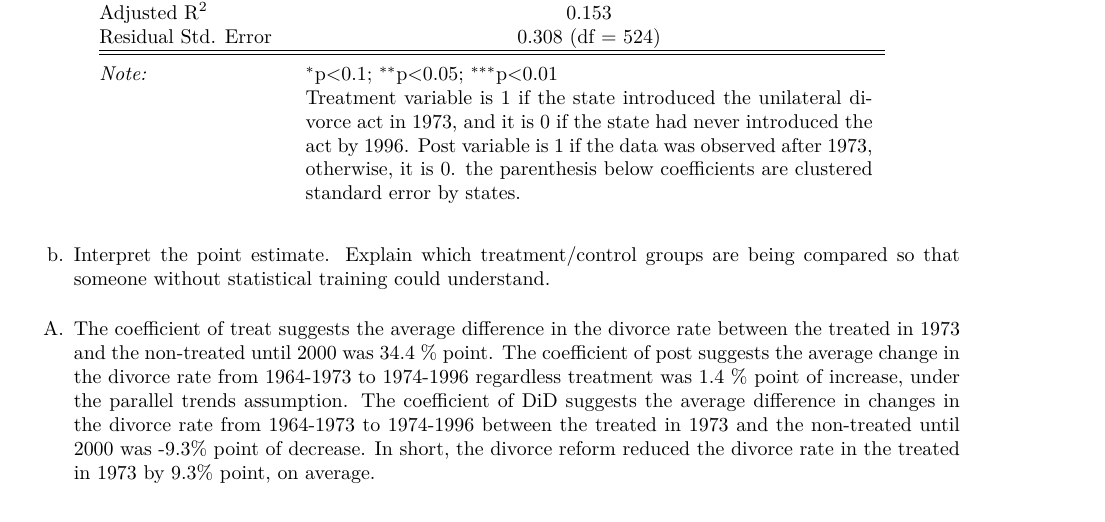
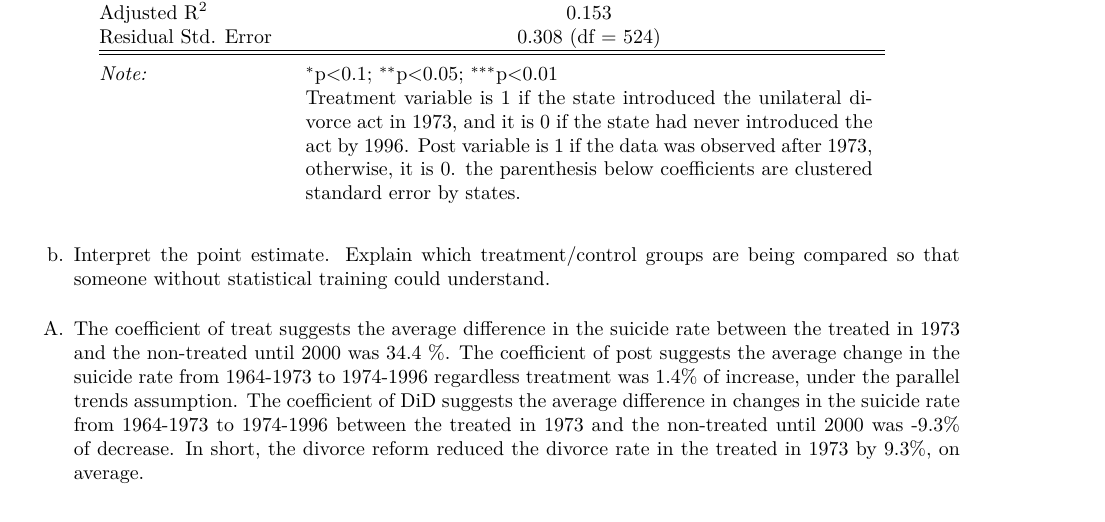
Before and after one commit to KoheiTakata/API210_PS3, an R Markdown document (PS3_KTakata.Rmd): part of page 2 of 7, cut so that both start at the same text. The pictures show the output file PS3_KTakata.pdf that the author committed with the source.

Commit message:
Updated code and pdf
divorce rate => suicide rate

```diff
--- a/PS3_KTakata.Rmd
+++ b/PS3_KTakata.Rmd
@@ -97,10 +97,10 @@ stargazer(reg_12a,
 b.	Interpret the point estimate. Explain which treatment/control groups are being compared so that someone without statistical training could understand.
 
 A.
-The coefficient of treat suggests the average difference in the divorce rate between the treated in 1973 and the non-treated until 2000 was 34.4 % point.
-The coefficient of post suggests the average change in the divorce rate from 1964-1973 to 1974-1996 regardless treatment was 1.4 % point of increase, under the parallel trends assumption.
-The coefficient of DiD suggests the average difference in changes in the divorce rate from 1964-1973 to 1974-1996 between the treated in 1973 and the non-treated until 2000 was  -9.3% point of decrease.
-In short, the divorce reform reduced the divorce rate in the treated in 1973 by 9.3% point, on average.
+The coefficient of treat suggests the average difference in the suicide rate between the treated in 1973 and the non-treated until 2000 was 34.4 %.
+The coefficient of post suggests the average change in the suicide rate from 1964-1973 to 1974-1996 regardless treatment was 1.4% of increase, under the parallel trends assumption.
+The coefficient of DiD suggests the average difference in changes in the suicide rate from 1964-1973 to 1974-1996 between the treated in 1973 and the non-treated until 2000 was  -9.3% of decrease.
+In short, the divorce reform reduced the divorce rate in the treated in 1973 by 9.3%, on average.
 
 
 c.	Are the results significant? Can you rule out substantively meaningful effect sizes?
```
Also changed, not shown: PS3_KTakata.pdf, chart_13b.jpg, 2 other files.
